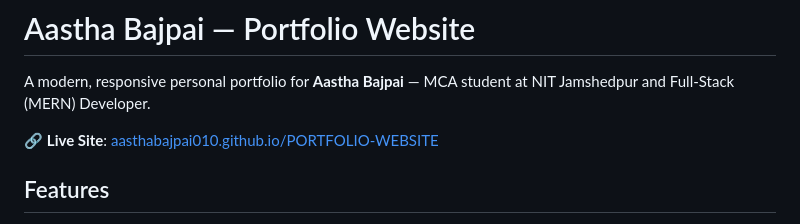
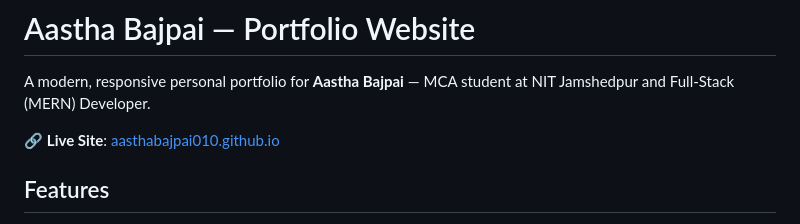
Before and after one commit to aasthabajpai010/aasthabajpai010.github.io, a Markdown page: README.md, the part around the change. Drawn GitHub-style.

Commit message:
Fix live site link in README.md
Updated the live site link in the README.

```diff
--- a/README.md
+++ b/README.md
@@ -2,7 +2,7 @@
 
 A modern, responsive personal portfolio for **Aastha Bajpai** — MCA student at NIT Jamshedpur and Full-Stack (MERN) Developer.
 
-🔗 **Live Site**: [aasthabajpai010.github.io/PORTFOLIO-WEBSITE](https://aasthabajpai010.github.io/PORTFOLIO-WEBSITE/)
+🔗 **Live Site**: [aasthabajpai010.github.io](https://aasthabajpai010.github.io)
 
 ## Features
 
```
